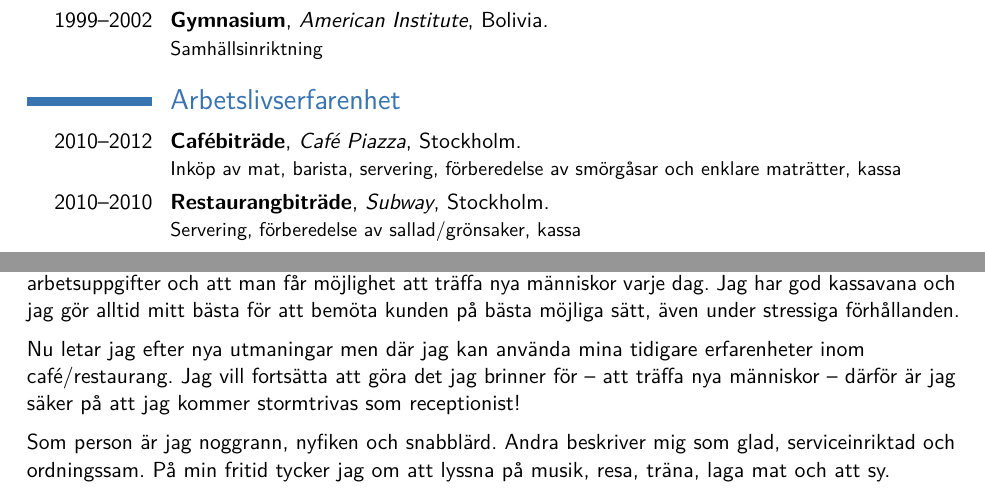
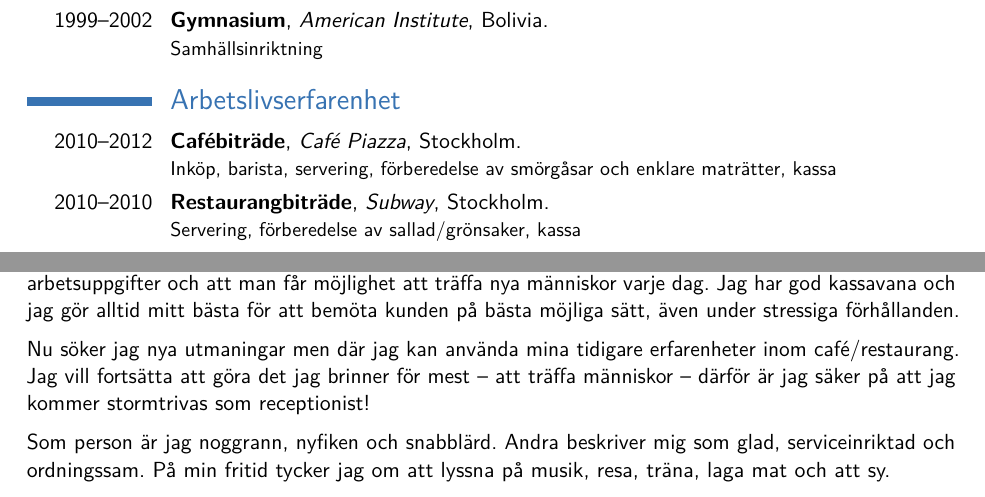
Before and after one commit to Kanito/marcelacv, a LaTeX CV (marcela_rojas.tex): two parts of pages 1 and 2 of 2, joined at a grey line, cut so that both start at the same text. Compiled offline with pdfLaTeX.

Commit message:
Minor changes

```diff
--- a/marcela_rojas.tex
+++ b/marcela_rojas.tex
@@ -73,7 +73,7 @@
 
 \section{Arbetslivserfarenhet}
 %\subsection{Vocational}
-\cventry{2010--2012}{Cafébiträde}{Café Piazza}{Stockholm}{}{Inköp av mat, barista, servering, förberedelse av smörgåsar och enklare maträtter, kassa}
+\cventry{2010--2012}{Cafébiträde}{Café Piazza}{Stockholm}{}{Inköp, barista, servering, förberedelse av smörgåsar och enklare maträtter, kassa}
 \cventry{2010--2010}{Restaurangbiträde}{Subway}{Stockholm}{}{Servering, förberedelse av sallad/grönsaker, kassa}
 \cventry{2009--2009}{Servitris}{Restaurang Estocolmo 406}{Stockholm}{}{Servering mat/vin, kassa}
 \cventry{2007--2007}{Registrerare}{UNITEPC}{Bolivia}{}{Registrering av elever på Universidad Técnica Privada Cosmos}
@@ -121,7 +121,7 @@ Referenser och betyg lämnas på begäran.
 
 Jag heter Marcela Rojas, är 28 år och bor tillsammans med min man i Johanneshov. Jag har 2,5 års erfarenhet inom café-/restaurangbranchen och tycker det roligaste med yrket är att det är varierande arbetsuppgifter och att man får möjlighet att träffa nya människor varje dag. Jag har god kassavana och jag gör alltid mitt bästa för att bemöta kunden på bästa möjliga sätt, även under stressiga förhållanden.
 
-Nu letar jag efter nya utmaningar men där jag kan använda mina tidigare erfarenheter inom café/restaurang. Jag vill fortsätta att göra det jag brinner för -- att träffa nya människor -- därför är jag säker på att jag kommer stormtrivas som receptionist!
+Nu söker jag nya utmaningar men där jag kan använda mina tidigare erfarenheter inom café/restaurang. Jag vill fortsätta att göra det jag brinner för mest -- att träffa människor -- därför är jag säker på att jag kommer stormtrivas som receptionist!
 
 Som person är jag noggrann, nyfiken och snabblärd. Andra beskriver mig som glad, serviceinriktad och ordningssam. På min fritid tycker jag om att lyssna på musik, resa, träna, laga mat och att sy.
 
```
Also changed, not shown: marcela_rojas.pdf.
